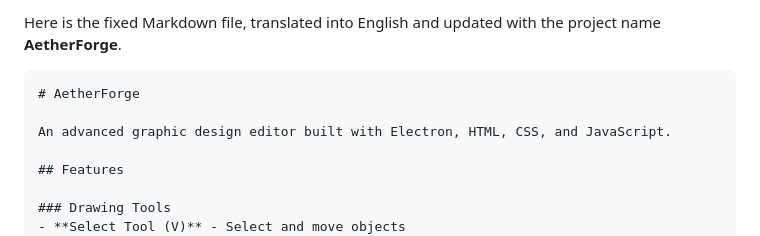
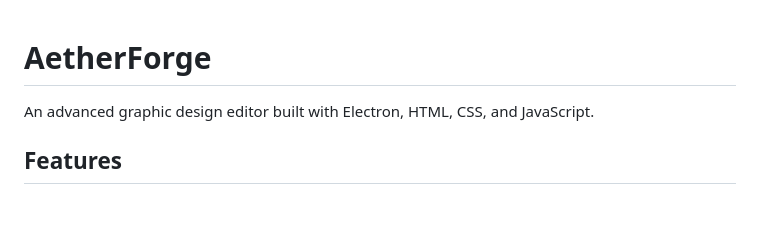
Before and after one commit to MEDELBOU3/AetherForge, a Markdown page: README.md, the part around the change. GitHub-like rendering; blank space fills up the shorter version.

````diff
--- a/README.md
+++ b/README.md
@@ -1,6 +1,4 @@
-Here is the fixed Markdown file, translated into English and updated with the project name **AetherForge**.
 
-```markdown
 # AetherForge
 
 An advanced graphic design editor built with Electron, HTML, CSS, and JavaScript.
````
